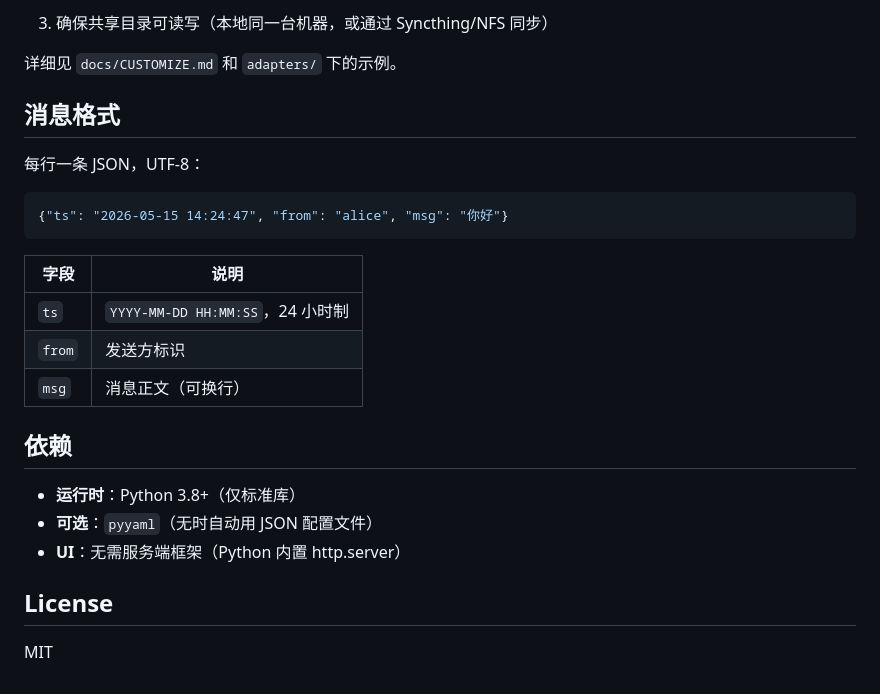
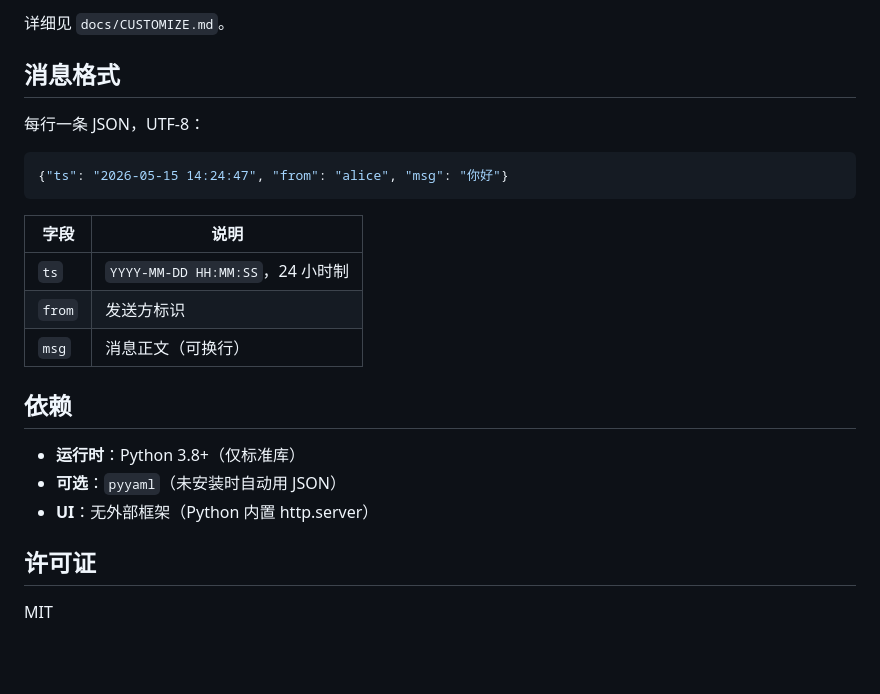
Before and after one commit to BearCubConstellation/agent-bridge, a Markdown page: README.md, the part around one of its changes. Rendered like a GitHub page; blank space fills up the shorter version.

````diff
--- a/README.md
+++ b/README.md
@@ -132,7 +157,5 @@ agent-bridge/
 
-3. 确保共享目录可读写（本地同一台机器，或通过 Syncthing/NFS 同步）
-
-详细见 `docs/CUSTOMIZE.md` 和 `adapters/` 下的示例。
+详细见 `docs/CUSTOMIZE.md`。
 
 ## 消息格式
 
@@ -142,18 +165,18 @@ agent-bridge/
 {"ts": "2026-05-15 14:24:47", "from": "alice", "msg": "你好"}
 ```
 
-| 字段   | 说明                                  |
-|--------|---------------------------------------|
-| `ts`   | `YYYY-MM-DD HH:MM:SS`，24 小时制       |
-| `from` | 发送方标识                            |
-| `msg`  | 消息正文（可换行）                    |
+| 字段   | 说明                            |
+|--------|--------------------------------|
+| `ts`   | `YYYY-MM-DD HH:MM:SS`，24 小时制 |
+| `from` | 发送方标识                      |
+| `msg`  | 消息正文（可换行）              |
 
 ## 依赖
 
 - **运行时**：Python 3.8+（仅标准库）
-- **可选**：`pyyaml`（无时自动用 JSON 配置文件）
-- **UI**：无需服务端框架（Python 内置 http.server）
+- **可选**：`pyyaml`（未安装时自动用 JSON）
+- **UI**：无外部框架（Python 内置 http.server）
 
-## License
+## 许可证
 
 MIT
````
Also changed, not shown: other parts of README.md (+99 -74 lines).
